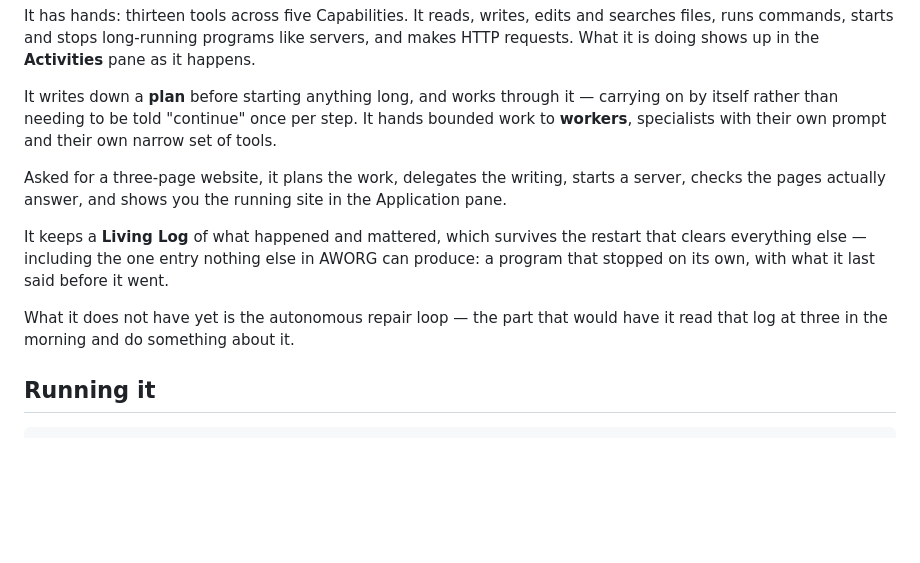
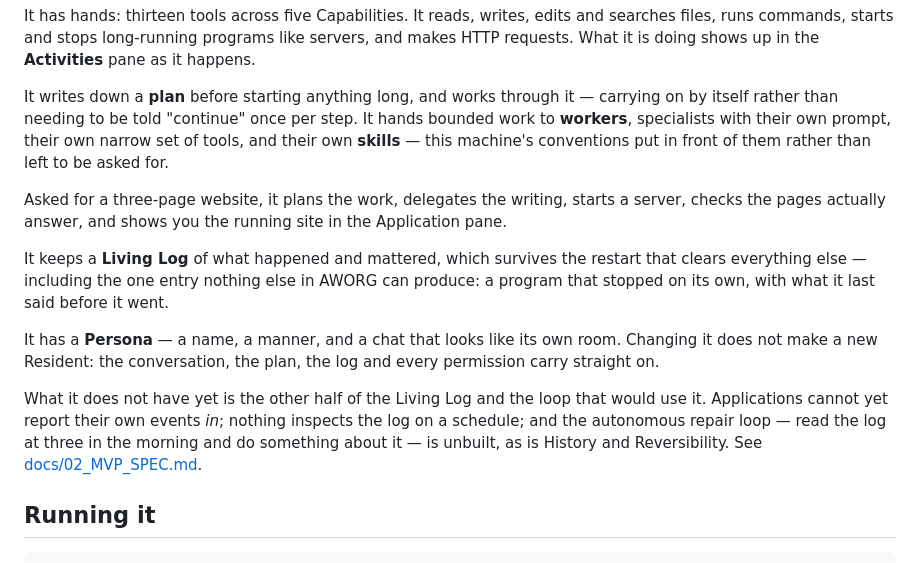
Before and after one commit to kevinnading/aworg, a Markdown page: README.md, the part around the change. Rendered like a GitHub page; blank space fills up the shorter version.

Commit message:
Say what is actually built, and what the Living Log still is not
Current state predated Personas and described workers without their skills.
It also claimed the autonomous repair loop as the only thing missing, which
was too kind: applications still cannot report events into the Living Log,
which is the half of it the MVP spec actually asks for, and nothing inspects
the log on a schedule. History and Reversibility is unbuilt too.

Co-Authored-By: Claude Opus 5 <noreply@anthropic.com>

```diff
--- a/README.md
+++ b/README.md
@@ -29,8 +29,9 @@ servers, and makes HTTP requests. What it is doing shows up in the
 
 It writes down a **plan** before starting anything long, and works through it —
 carrying on by itself rather than needing to be told "continue" once per step.
-It hands bounded work to **workers**, specialists with their own prompt and
-their own narrow set of tools.
+It hands bounded work to **workers**, specialists with their own prompt, their
+own narrow set of tools, and their own **skills** — this machine's conventions
+put in front of them rather than left to be asked for.
 
 Asked for a three-page website, it plans the work, delegates the writing,
 starts a server, checks the pages actually answer, and shows you the running
@@ -41,8 +42,15 @@ restart that clears everything else — including the one entry nothing else in
 AWORG can produce: a program that stopped on its own, with what it last said
 before it went.
 
-What it does not have yet is the autonomous repair loop — the part that would
-have it read that log at three in the morning and do something about it.
+It has a **Persona** — a name, a manner, and a chat that looks like its own
+room. Changing it does not make a new Resident: the conversation, the plan,
+the log and every permission carry straight on.
+
+What it does not have yet is the other half of the Living Log and the loop
+that would use it. Applications cannot yet report their own events *in*;
+nothing inspects the log on a schedule; and the autonomous repair loop — read
+the log at three in the morning and do something about it — is unbuilt, as is
+History and Reversibility. See [docs/02_MVP_SPEC.md](docs/02_MVP_SPEC.md).
 
 ## Running it
 
```
